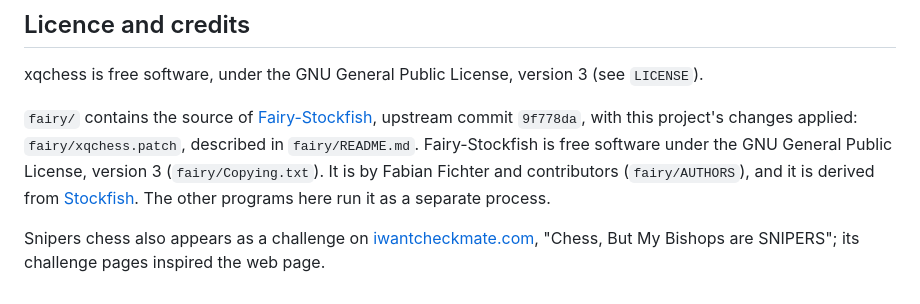
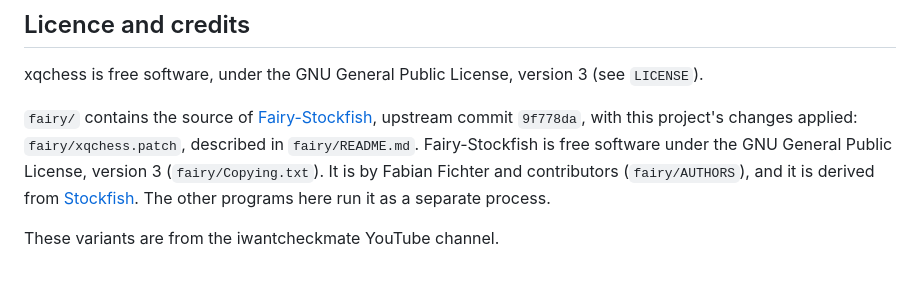
Before and after one commit to DominicWB/Xiangqi-chess, a Markdown page: README.md, the part around the change. Rendered like a GitHub page.

```diff
--- a/README.md
+++ b/README.md
@@ -922,4 +922,4 @@ xqchess is free software, under the GNU General Public License, version 3 (see `
 
 `fairy/` contains the source of [Fairy-Stockfish](https://github.com/fairy-stockfish/Fairy-Stockfish), upstream commit `9f778da`, with this project's changes applied: `fairy/xqchess.patch`, described in `fairy/README.md`. Fairy-Stockfish is free software under the GNU General Public License, version 3 (`fairy/Copying.txt`). It is by Fabian Fichter and contributors (`fairy/AUTHORS`), and it is derived from [Stockfish](https://stockfishchess.org). The other programs here run it as a separate process.
 
-Snipers chess also appears as a challenge on [iwantcheckmate.com](https://iwantcheckmate.com), "Chess, But My Bishops are SNIPERS"; its challenge pages inspired the web page.
+These variants are from the iwantcheckmate YouTube channel.
```
